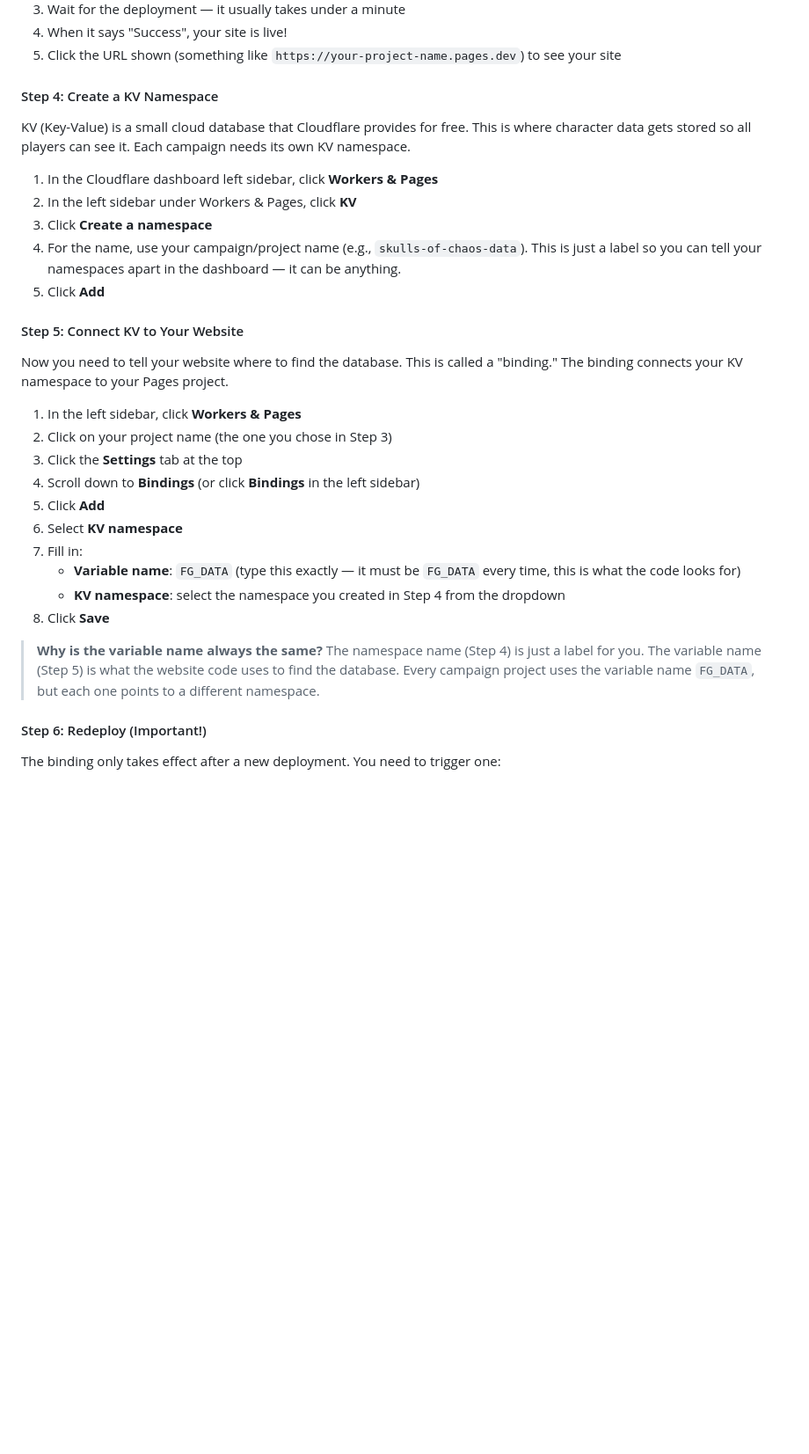
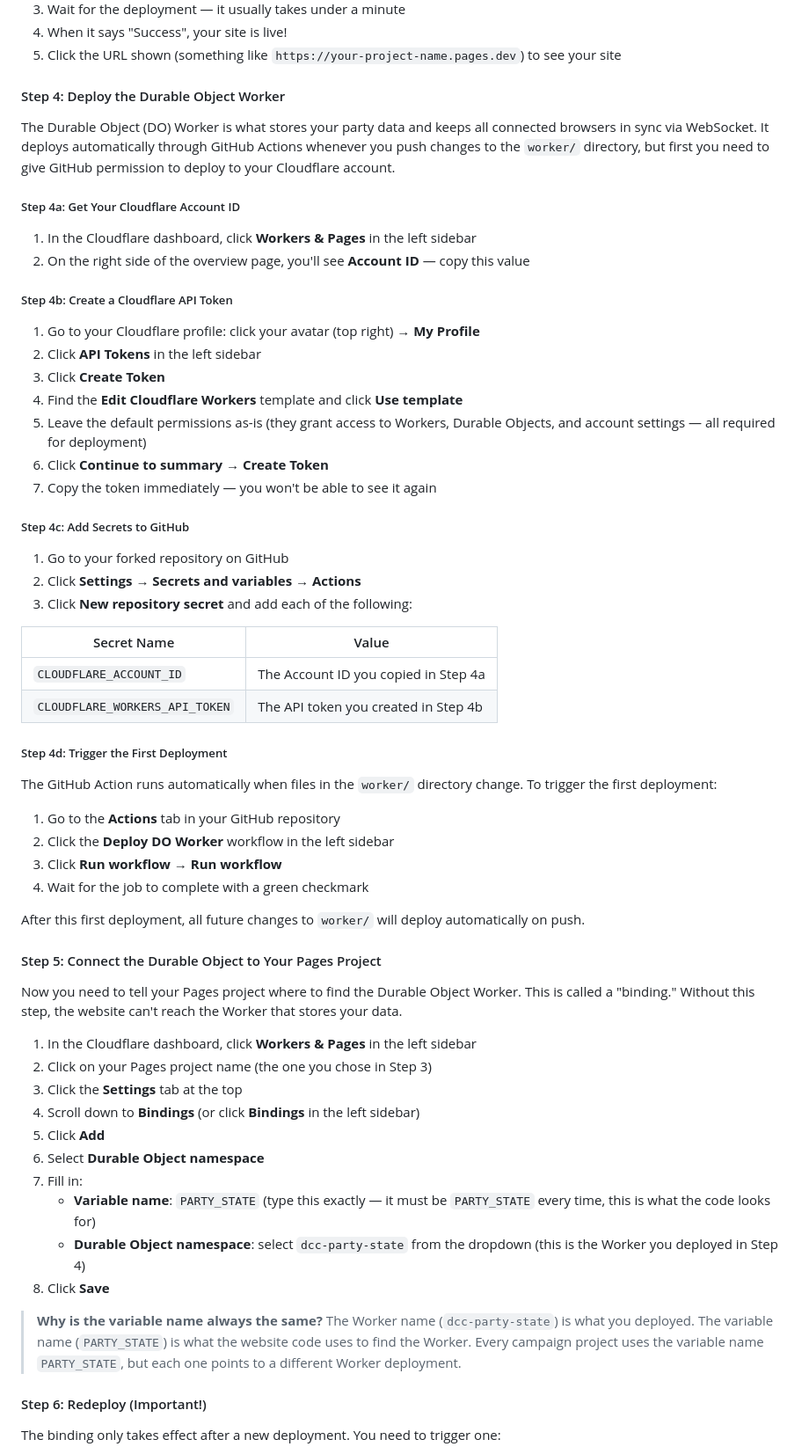
Before and after one commit to CAG07/dcc-party-tracker, a Markdown page: README.md, the part around one of its changes. Shown at 88% size. GitHub-like rendering; blank space fills up the shorter version.

Commit message:
Edit for DO in main README

```diff
--- a/README.md
+++ b/README.md
@@ -48,32 +48,58 @@ Cloudflare Pages is a free service that takes your code from GitHub and turns it
 4. When it says "Success", your site is live!
 5. Click the URL shown (something like `https://your-project-name.pages.dev`) to see your site
 
-#### Step 4: Create a KV Namespace
+#### Step 4: Deploy the Durable Object Worker
 
-KV (Key-Value) is a small cloud database that Cloudflare provides for free. This is where character data gets stored so all players can see it. Each campaign needs its own KV namespace.
+The Durable Object (DO) Worker is what stores your party data and keeps all connected browsers in sync via WebSocket. It deploys automatically through GitHub Actions whenever you push changes to the `worker/` directory, but first you need to give GitHub permission to deploy to your Cloudflare account.
 
-1. In the Cloudflare dashboard left sidebar, click **Workers & Pages**
-2. In the left sidebar under Workers & Pages, click **KV**
-3. Click **Create a namespace**
-4. For the name, use your campaign/project name (e.g., `skulls-of-chaos-data`). This is just a label so you can tell your namespaces apart in the dashboard — it can be anything.
-5. Click **Add**
+##### Step 4a: Get Your Cloudflare Account ID
+1. In the Cloudflare dashboard, click **Workers & Pages** in the left sidebar
+2. On the right side of the overview page, you'll see **Account ID** — copy this value
 
-#### Step 5: Connect KV to Your Website
+##### Step 4b: Create a Cloudflare API Token
+1. Go to your Cloudflare profile: click your avatar (top right) → **My Profile**
+2. Click **API Tokens** in the left sidebar
+3. Click **Create Token**
+4. Find the **Edit Cloudflare Workers** template and click **Use template**
+5. Leave the default permissions as-is (they grant access to Workers, Durable Objects, and account settings — all required for deployment)
+6. Click **Continue to summary** → **Create Token**
+7. Copy the token immediately — you won't be able to see it again
 
-Now you need to tell your website where to find the database. This is called a "binding." The binding connects your KV namespace to your Pages project.
+##### Step 4c: Add Secrets to GitHub
+1. Go to your forked repository on GitHub
+2. Click **Settings** → **Secrets and variables** → **Actions**
+3. Click **New repository secret** and add each of the following:
 
-1. In the left sidebar, click **Workers & Pages**
-2. Click on your project name (the one you chose in Step 3)
+| Secret Name | Value |
+|---|---|
+| `CLOUDFLARE_ACCOUNT_ID` | The Account ID you copied in Step 4a |
+| `CLOUDFLARE_WORKERS_API_TOKEN` | The API token you created in Step 4b |
+
+##### Step 4d: Trigger the First Deployment
+The GitHub Action runs automatically when files in the `worker/` directory change. To trigger the first deployment:
+1. Go to the **Actions** tab in your GitHub repository
+2. Click the **Deploy DO Worker** workflow in the left sidebar
+3. Click **Run workflow** → **Run workflow**
+4. Wait for the job to complete with a green checkmark
+
+After this first deployment, all future changes to `worker/` will deploy automatically on push.
+
+#### Step 5: Connect the Durable Object to Your Pages Project
+
+Now you need to tell your Pages project where to find the Durable Object Worker. This is called a "binding." Without this step, the website can't reach the Worker that stores your data.
+
+1. In the Cloudflare dashboard, click **Workers & Pages** in the left sidebar
+2. Click on your Pages project name (the one you chose in Step 3)
 3. Click the **Settings** tab at the top
 4. Scroll down to **Bindings** (or click **Bindings** in the left sidebar)
 5. Click **Add**
-6. Select **KV namespace**
+6. Select **Durable Object namespace**
 7. Fill in:
-   - **Variable name**: `FG_DATA` (type this exactly — it must be `FG_DATA` every time, this is what the code looks for)
-   - **KV namespace**: select the namespace you created in Step 4 from the dropdown
+   - **Variable name**: `PARTY_STATE` (type this exactly — it must be `PARTY_STATE` every time, this is what the code looks for)
+   - **Durable Object namespace**: select `dcc-party-state` from the dropdown (this is the Worker you deployed in Step 4)
 8. Click **Save**
 
-> **Why is the variable name always the same?** The namespace name (Step 4) is just a label for you. The variable name (Step 5) is what the website code uses to find the database. Every campaign project uses the variable name `FG_DATA`, but each one points to a different namespace.
+> **Why is the variable name always the same?** The Worker name (`dcc-party-state`) is what you deployed. The variable name (`PARTY_STATE`) is what the website code uses to find the Worker. Every campaign project uses the variable name `PARTY_STATE`, but each one points to a different Worker deployment.
 
 #### Step 6: Redeploy (Important!)
 
```
Also changed, not shown: other parts of README.md (+16 -3 lines).
